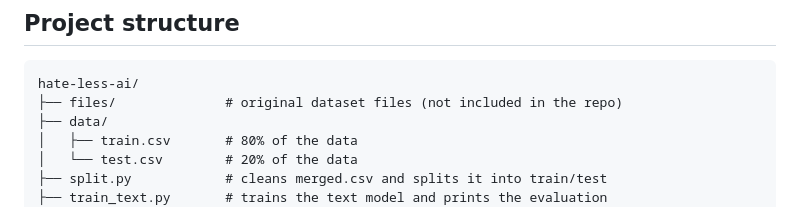
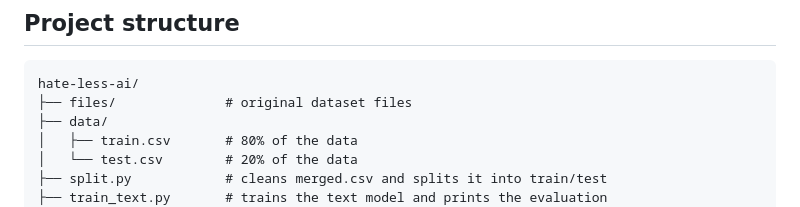
Before and after one commit to anshumanshahu/hate-less-ai, a Markdown page: README.md, the part around the change. GitHub-like rendering.

````diff
--- a/README.md
+++ b/README.md
@@ -41,7 +41,7 @@ Precision and recall at different thresholds:
 
 ```
 hate-less-ai/
-├── files/              # original dataset files (not included in the repo)
+├── files/              # original dataset files
 ├── data/
 │   ├── train.csv       # 80% of the data
 │   └── test.csv        # 20% of the data
````
